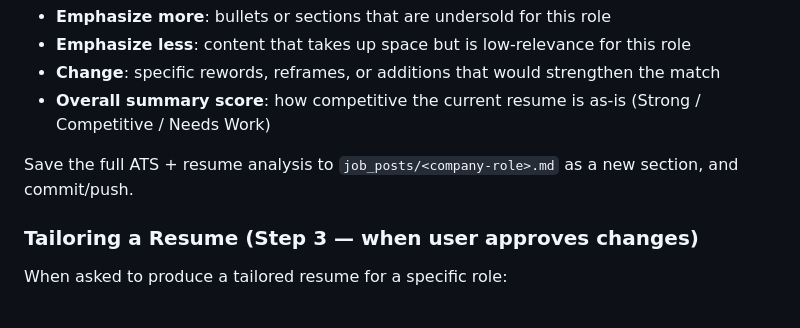
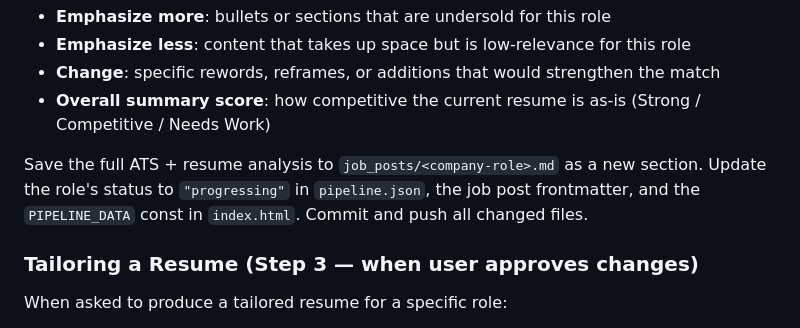
Before and after one commit to mortenvandersen/job, a Markdown page: CLAUDE.md, the part around the change. Rendered like a GitHub page.

Commit message:
Update CLAUDE.md: auto-set status to progressing after Step 2
Ensures any role that gets ATS/resume analysis is moved to progressing
in pipeline.json, job post frontmatter, and index.html PIPELINE_DATA.

https://claude.ai/code/session_012WcHBRh3bUpTiMkkC2PcG6

```diff
--- a/CLAUDE.md
+++ b/CLAUDE.md
@@ -61,8 +61,9 @@ Read `resume/base_resume.md` in the context of this specific role and recommend:
 - **Change**: specific rewords, reframes, or additions that would strengthen the match
 - **Overall summary score**: how competitive the current resume is as-is (Strong / Competitive / Needs Work)
 
-Save the full ATS + resume analysis to `job_posts/<company-role>.md` as a new section,
-and commit/push.
+Save the full ATS + resume analysis to `job_posts/<company-role>.md` as a new section.
+Update the role's status to `"progressing"` in `pipeline.json`, the job post frontmatter,
+and the `PIPELINE_DATA` const in `index.html`. Commit and push all changed files.
 
 ### Tailoring a Resume (Step 3 — when user approves changes)
 When asked to produce a tailored resume for a specific role:
```
